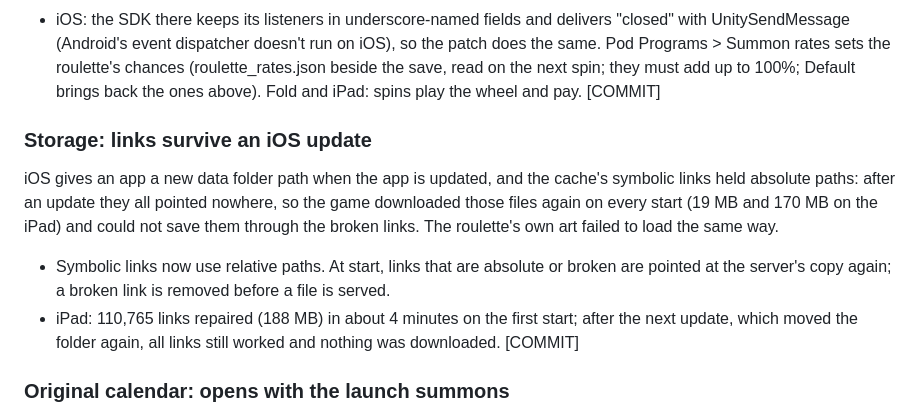
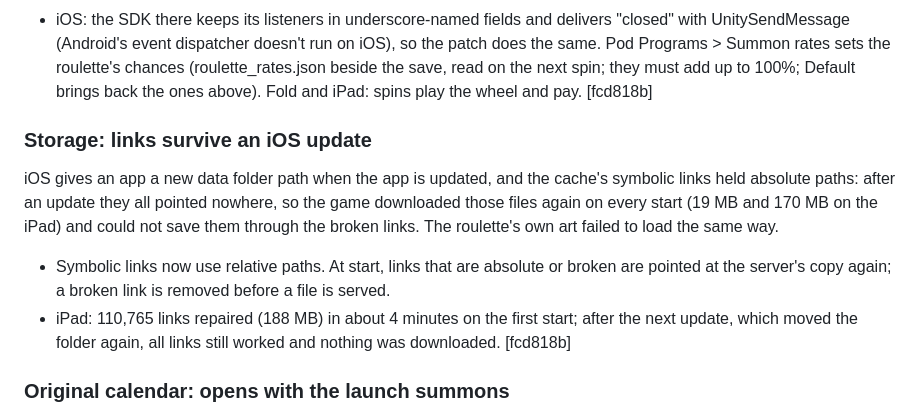
Before and after one commit to veritr1x/bunker, a Markdown page: CHANGELOG.md, the part around the change. GitHub-like rendering.

Commit message:
Changelog: commit id for the roulette on iOS and the cache links

```diff
--- a/CHANGELOG.md
+++ b/CHANGELOG.md
@@ -24,7 +24,7 @@ server answered a spin with a summon item.
   run on iOS), so the patch does the same. Pod Programs > Summon rates sets
   the roulette's chances (roulette_rates.json beside the save, read on the
   next spin; they must add up to 100%; Default brings back the ones above).
-  Fold and iPad: spins play the wheel and pay. [COMMIT]
+  Fold and iPad: spins play the wheel and pay. [fcd818b]
 
 ### Storage: links survive an iOS update
 iOS gives an app a new data folder path when the app is updated, and the
@@ -37,7 +37,7 @@ roulette's own art failed to load the same way.
   before a file is served.
 - iPad: 110,765 links repaired (188 MB) in about 4 minutes on the first start;
   after the next update, which moved the folder again, all links still
-  worked and nothing was downloaded. [COMMIT]
+  worked and nothing was downloaded. [fcd818b]
 
 ### Original calendar: opens with the launch summons
 The first summons opened 20 hours into the launch week (28 July 2021, 22:00
```
